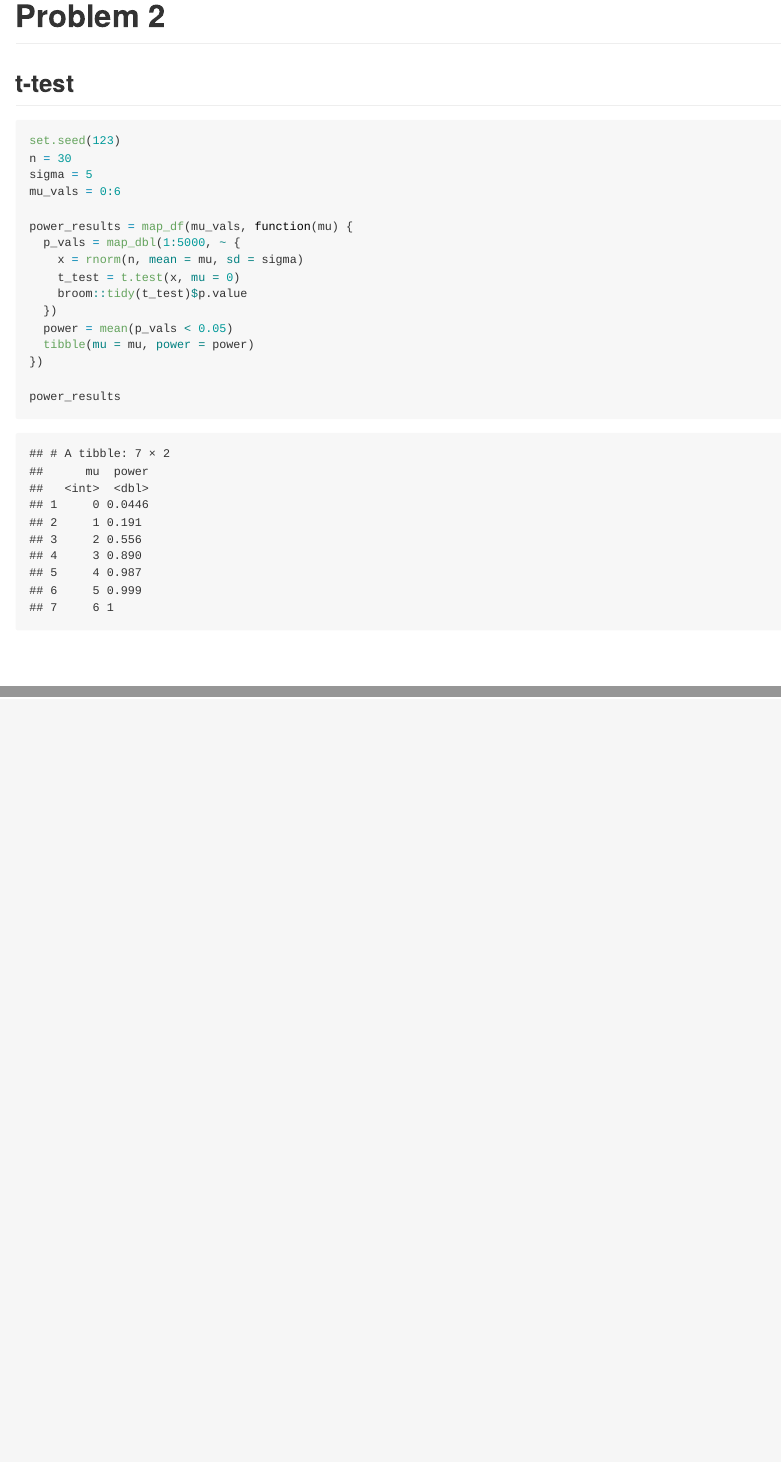
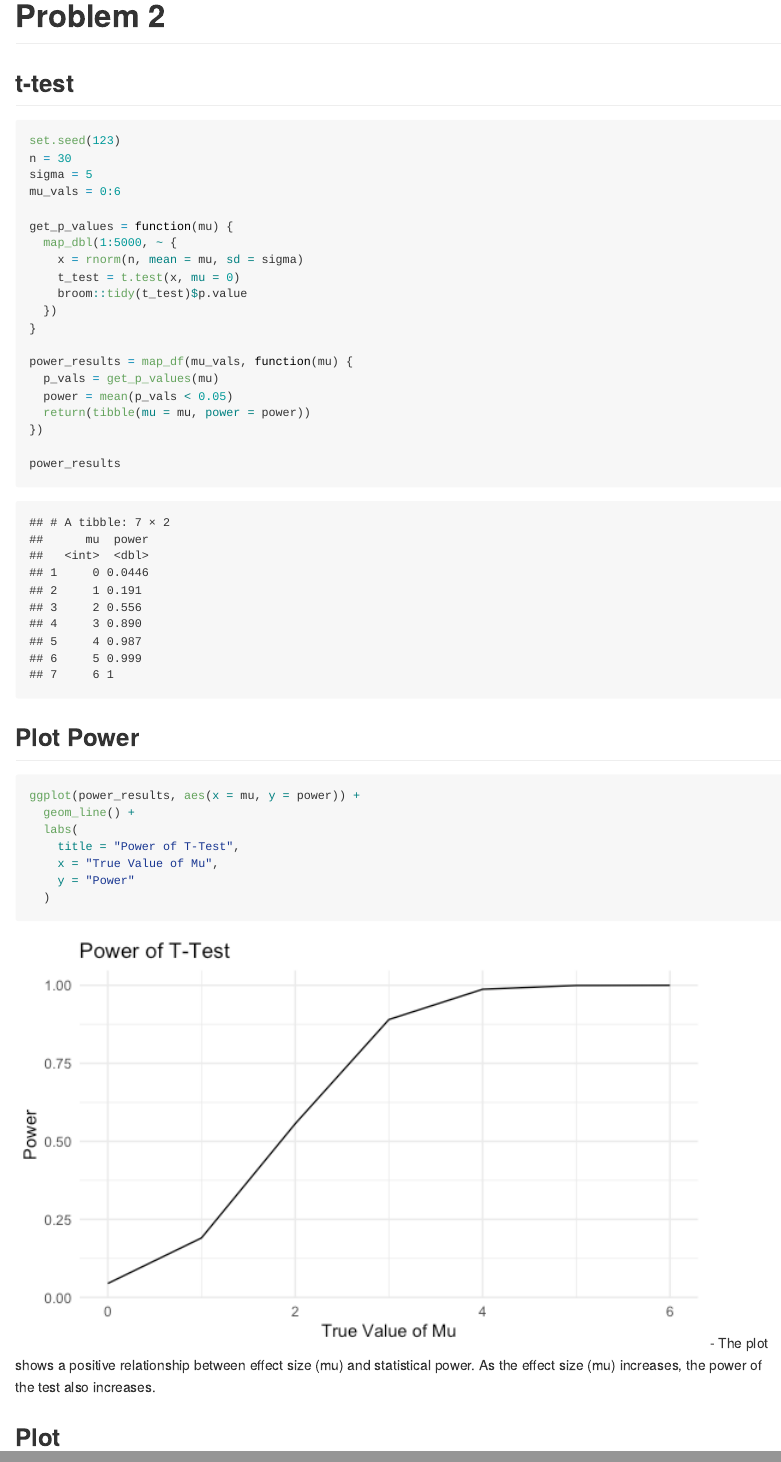
Before and after one commit to yancattt/p8015_hw5_yl5505, an R Markdown document (p8105_hw5_yl5505.Rmd): the page in a window 1100 px wide, from 1560 px down, and a second part further down, joined at a grey line. The pictures show the output file p8105_hw5_yl5505.md that the author committed with the source, drawn offline in the style of GitHub.

Commit message:
plot 1 for t-test

````diff
--- a/p8105_hw5_yl5505.Rmd
+++ b/p8105_hw5_yl5505.Rmd
@@ -73,15 +73,32 @@ n = 30
 sigma = 5
 mu_vals = 0:6
 
-power_results = map_df(mu_vals, function(mu) {
-  p_vals = map_dbl(1:5000, ~ {
+get_p_values = function(mu) {
+  map_dbl(1:5000, ~ {
     x = rnorm(n, mean = mu, sd = sigma)
     t_test = t.test(x, mu = 0)
     broom::tidy(t_test)$p.value
   })
+}
+
+power_results = map_df(mu_vals, function(mu) {
+  p_vals = get_p_values(mu)
   power = mean(p_vals < 0.05)
-  tibble(mu = mu, power = power)
+  return(tibble(mu = mu, power = power))
 })
 
 power_results
 ```
+## Plot Power
+```{r}
+ggplot(power_results, aes(x = mu, y = power)) +
+  geom_line() +
+  labs(
+    title = "Power of T-Test",
+    x = "True Value of Mu",
+    y = "Power"
+  )
+```
+- The plot shows a positive relationship between effect size (mu) and statistical power. As the effect size (mu) increases, the power of the test also increases.
+
+## Plot
````
Also changed, not shown: p8105_hw5_yl5505.md, p8105_hw5_yl5505_files/figure-gfm/unnamed-chunk-6-1.png (added).
